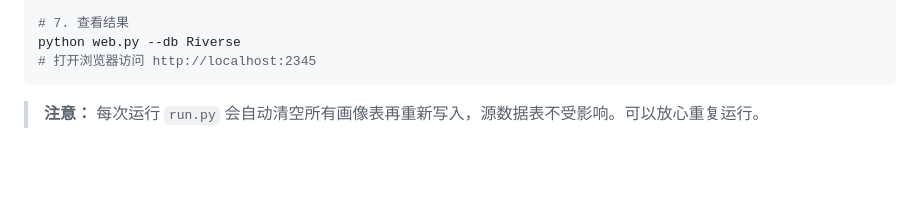
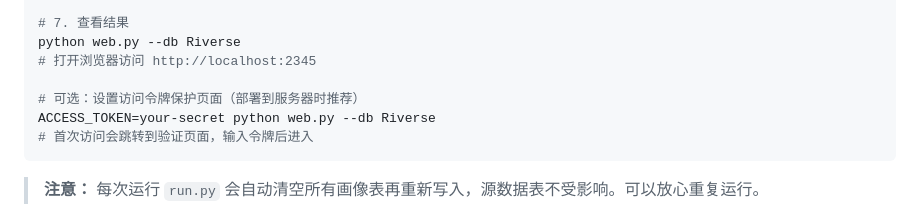
Before and after one commit to wangjiake/RiverHistory, a Markdown page: README_zh.md, the part around the change. GitHub-like rendering; blank space fills up the shorter version.

````diff
--- a/README_zh.md
+++ b/README_zh.md
@@ -93,6 +93,10 @@ python run.py all max           # 三个源的数据混在一起，按时间从
 # 7. 查看结果
 python web.py --db Riverse
 # 打开浏览器访问 http://localhost:2345
+
+# 可选：设置访问令牌保护页面（部署到服务器时推荐）
+ACCESS_TOKEN=your-secret python web.py --db Riverse
+# 首次访问会跳转到验证页面，输入令牌后进入
 ```
 
 > **注意：** 每次运行 `run.py` 会自动清空所有画像表再重新写入，源数据表不受影响。可以放心重复运行。
````
Also changed, not shown: README.md (+4 -0 lines), README_ja.md (+4 -0 lines).
